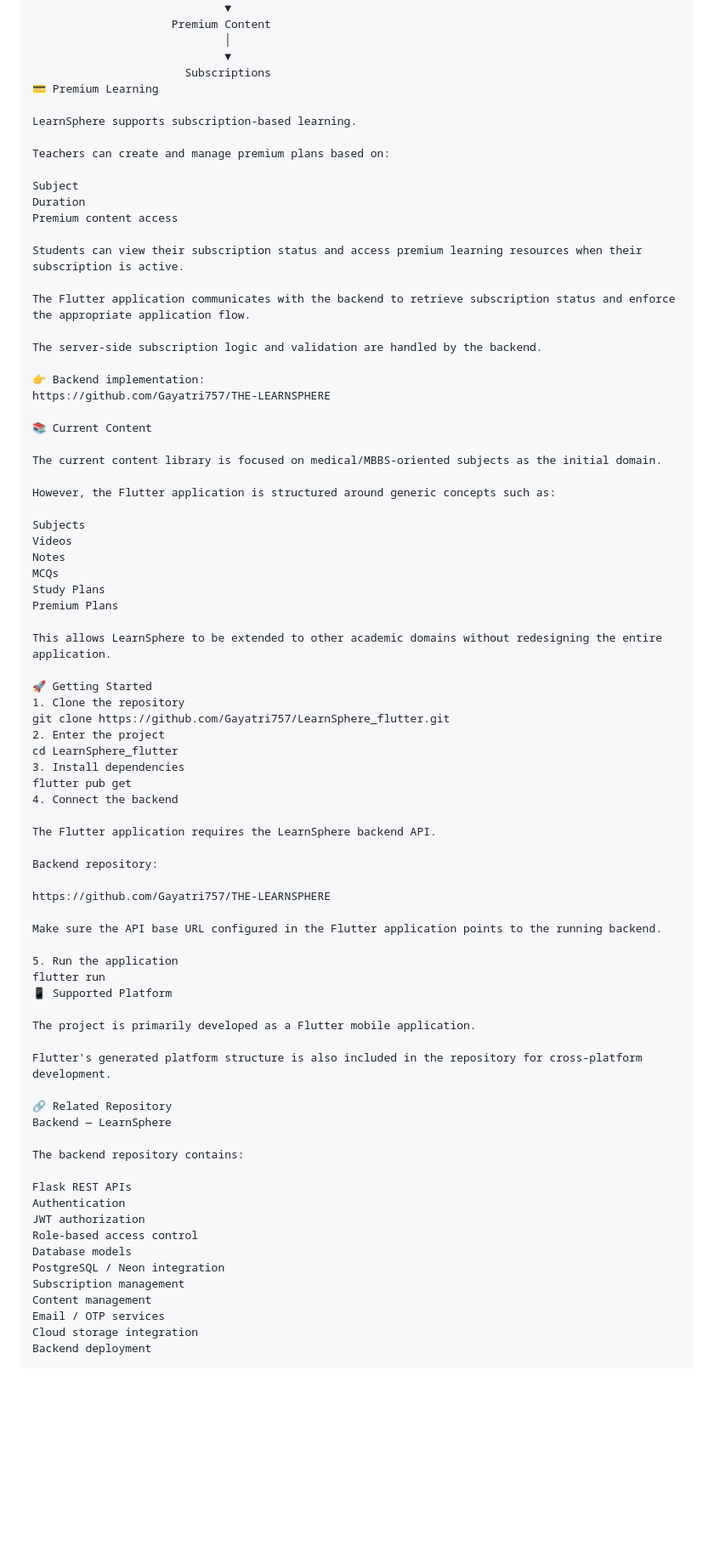
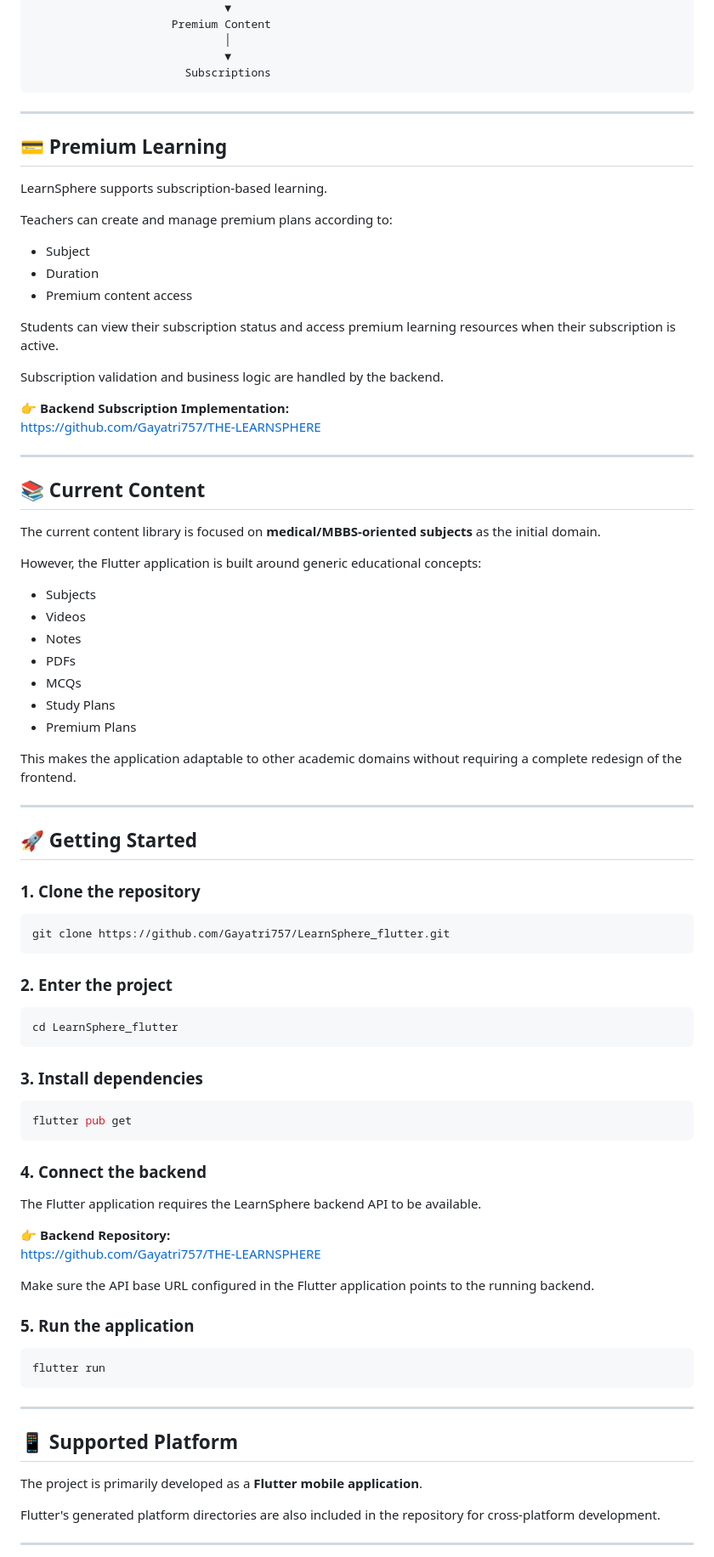
Before and after one commit to Gayatri757/LearnSphere_flutter, a Markdown page: README.md, the part around one of its changes. Shown at 85% size. GitHub-like rendering; blank space fills up the shorter version.

Commit message:
Revise README.md for improved clarity and detail
Updated various sections of the README.md for clarity and detail, including tech stack, application flow, and premium learning features.

````diff
--- a/README.md
+++ b/README.md
@@ -197,79 +206,89 @@ Razorpay Integration	Premium subscription payment flow
                              │
                              ▼
                        Subscriptions
-💳 Premium Learning
+```
+
+---
+
+## 💳 Premium Learning
 
 LearnSphere supports subscription-based learning.
 
-Teachers can create and manage premium plans based on:
+Teachers can create and manage premium plans according to:
 
-Subject
-Duration
-Premium content access
+- Subject
+- Duration
+- Premium content access
 
 Students can view their subscription status and access premium learning resources when their subscription is active.
 
-The Flutter application communicates with the backend to retrieve subscription status and enforce the appropriate application flow.
+Subscription validation and business logic are handled by the backend.
 
-The server-side subscription logic and validation are handled by the backend.
-
-👉 Backend implementation:
+👉 **Backend Subscription Implementation:**
 https://github.com/Gayatri757/THE-LEARNSPHERE
 
-📚 Current Content
+---
 
-The current content library is focused on medical/MBBS-oriented subjects as the initial domain.
+## 📚 Current Content
 
-However, the Flutter application is structured around generic concepts such as:
+The current content library is focused on **medical/MBBS-oriented subjects** as the initial domain.
 
-Subjects
-Videos
-Notes
-MCQs
-Study Plans
-Premium Plans
+However, the Flutter application is built around generic educational concepts:
 
-This allows LearnSphere to be extended to other academic domains without redesigning the entire application.
+- Subjects
+- Videos
+- Notes
+- PDFs
+- MCQs
+- Study Plans
+- Premium Plans
 
-🚀 Getting Started
-1. Clone the repository
+This makes the application adaptable to other academic domains without requiring a complete redesign of the frontend.
+
+---
+
+## 🚀 Getting Started
+
+### 1. Clone the repository
+
+```bash
 git clone https://github.com/Gayatri757/LearnSphere_flutter.git
-2. Enter the project
+```
+
+### 2. Enter the project
+
+```bash
 cd LearnSphere_flutter
-3. Install dependencies
+```
+
+### 3. Install dependencies
+
+```bash
 flutter pub get
-4. Connect the backend
+```
 
-The Flutter application requires the LearnSphere backend API.
+### 4. Connect the backend
 
-Backend repository:
+The Flutter application requires the LearnSphere backend API to be available.
 
+👉 **Backend Repository:**
 https://github.com/Gayatri757/THE-LEARNSPHERE
 
 Make sure the API base URL configured in the Flutter application points to the running backend.
 
-5. Run the application
+### 5. Run the application
+
+```bash
 flutter run
-📱 Supported Platform
+```
 
-The project is primarily developed as a Flutter mobile application.
+---
 
-Flutter's generated platform structure is also included in the repository for cross-platform development.
+## 📱 Supported Platform
 
-🔗 Related Repository
-Backend — LearnSphere
+The project is primarily developed as a **Flutter mobile application**.
 
-The backend repository contains:
+Flutter's generated platform directories are also included in the repository for cross-platform development.
 
-Flask REST APIs
-Authentication
-JWT authorization
-Role-based access control
-Database models
-PostgreSQL / Neon integration
-Subscription management
-Content management
-Email / OTP services
-Cloud storage integration
-Backend deployment
+---
 
````
Also changed, not shown: other parts of README.md (+86 -51 lines).
